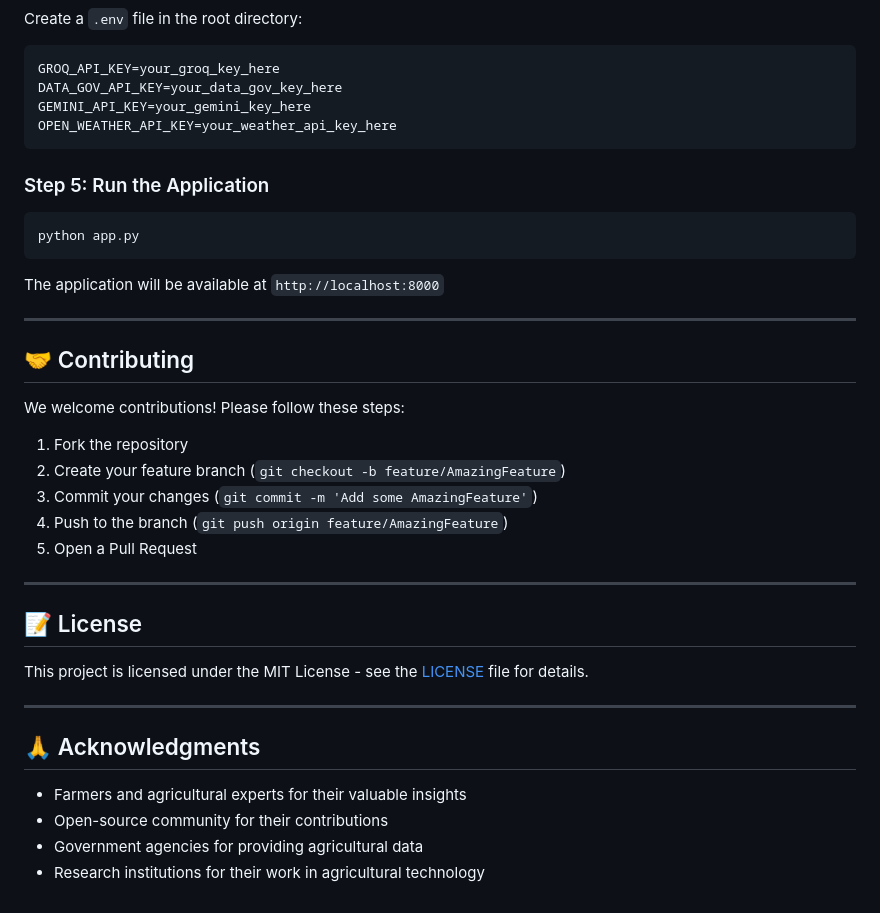
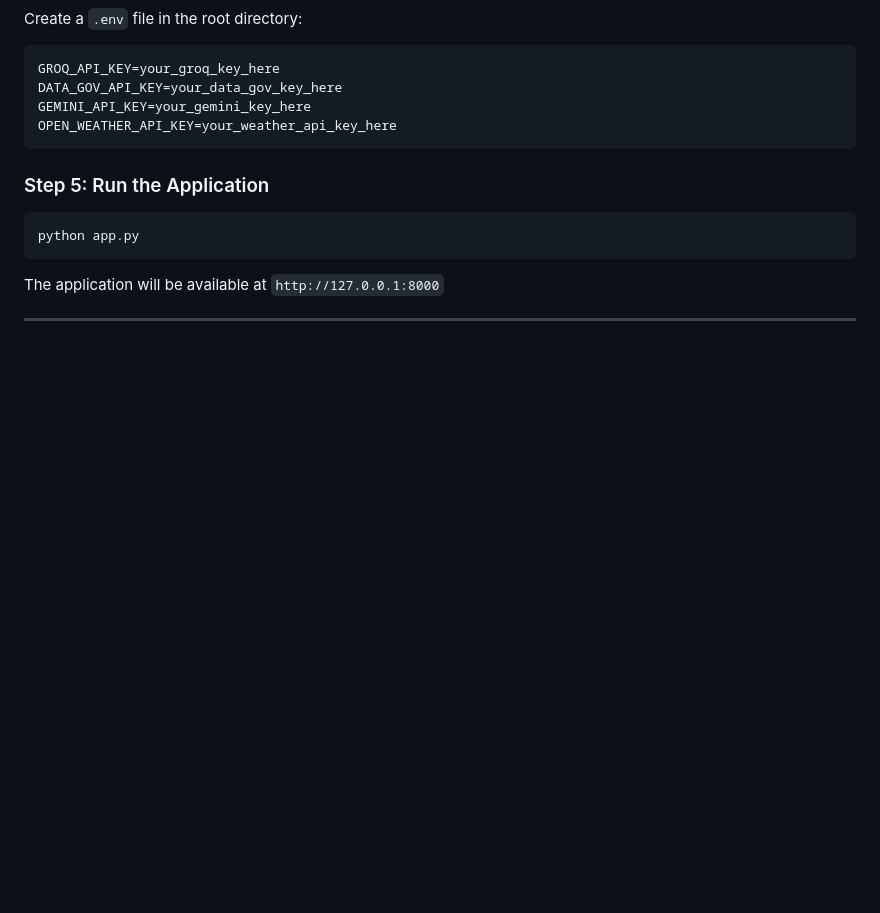
Before and after one commit to 21lakshh/Kisaan-Saathi, a Markdown page: README.md, the part around the change. Drawn GitHub-style; blank space fills up the shorter version.

````diff
--- a/README.md
+++ b/README.md
@@ -175,30 +175,6 @@ OPEN_WEATHER_API_KEY=your_weather_api_key_here
 python app.py
 ```
 
-The application will be available at `http://localhost:8000`
+The application will be available at `http://127.0.0.1:8000`
 
 ---
-
-## 🤝 Contributing
-
-We welcome contributions! Please follow these steps:
-1. Fork the repository
-2. Create your feature branch (`git checkout -b feature/AmazingFeature`)
-3. Commit your changes (`git commit -m 'Add some AmazingFeature'`)
-4. Push to the branch (`git push origin feature/AmazingFeature`)
-5. Open a Pull Request
-
----
-
-## 📝 License
-
-This project is licensed under the MIT License - see the [LICENSE](LICENSE) file for details.
-
----
-
-## 🙏 Acknowledgments
-
-- Farmers and agricultural experts for their valuable insights
-- Open-source community for their contributions
-- Government agencies for providing agricultural data
-- Research institutions for their work in agricultural technology
````
